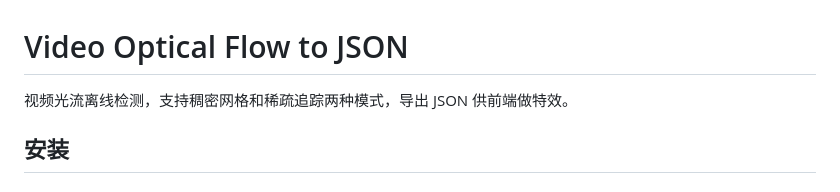
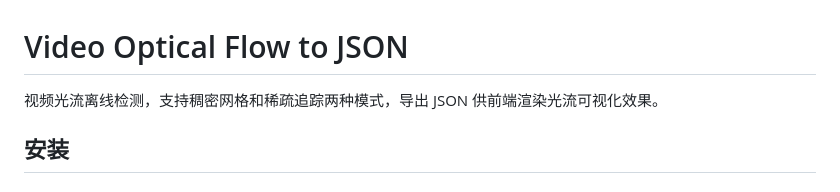
Before and after one commit to hendasheng/video-optical-flow-2json, a Markdown page: README.md, the part around the change. GitHub-like rendering.

Commit message:
Tweak README wording
Co-Authored-By: Claude Opus 4.7 <noreply@anthropic.com>

```diff
--- a/README.md
+++ b/README.md
@@ -1,6 +1,6 @@
 # Video Optical Flow to JSON
 
-视频光流离线检测，支持稠密网格和稀疏追踪两种模式，导出 JSON 供前端做特效。
+视频光流离线检测，支持稠密网格和稀疏追踪两种模式，导出 JSON 供前端渲染光流可视化效果。
 
 ## 安装
 
```
